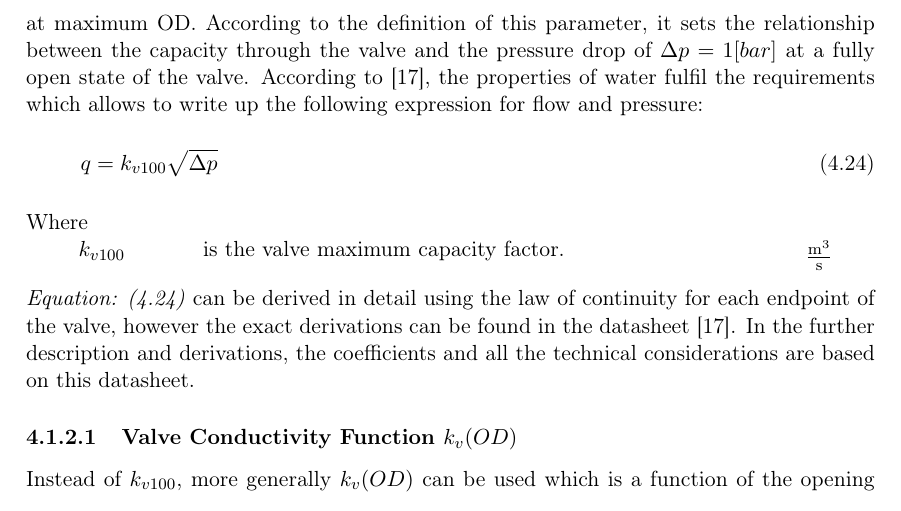
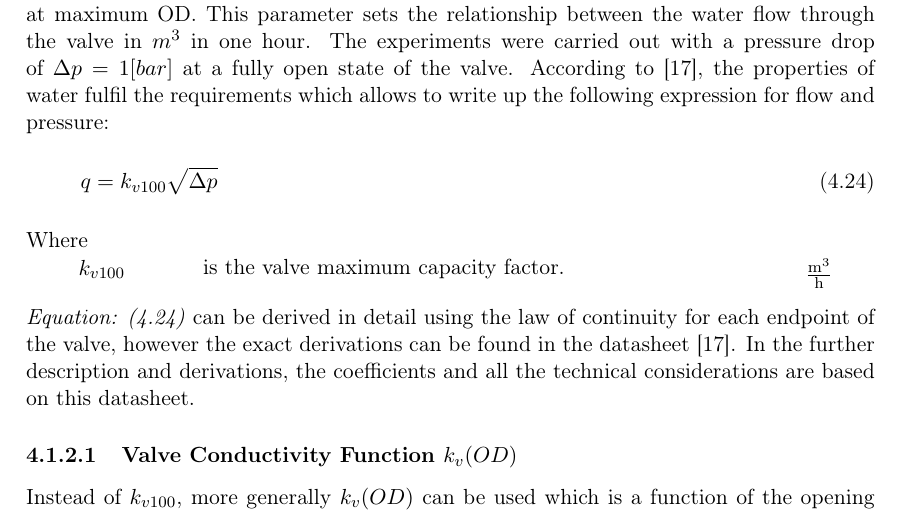
Before and after one commit to SBKrogh/WaterTank, a LaTeX thesis (Gr830.tex, which reads report/analysis/valve_model.tex): part of page 24 of 69, cut at the place of the change. Compiled offline with pdfLaTeX.

Commit message:
Corrected Kv value

```diff
--- a/report/analysis/valve_model.tex
+++ b/report/analysis/valve_model.tex
@@ -16,7 +16,7 @@ In the given system, valves are considered as end-user components since they are
 
 %In \eqref{ValveModel}, the form-loss coefficient is taken into account in order to determine the pressure drop. Although $k_f$ is a coefficient that describes the resistance of the valve,
 
-In case of valves, manufacturers provide a parameter which indicates the valve capacity. This coefficient is called the $k_{v100}$- factor that describes the conductivity of the valve at maximum OD. According to the definition of this parameter, it sets the relationship between the capacity through the valve and the pressure drop of $\Delta p = 1 [bar]$ at a fully open state of the valve. According to \cite{kvvalve}, the properties of water fulfil the requirements which allows to write up the following expression for flow and pressure:
+In case of valves, manufacturers provide a parameter which indicates the valve capacity. This coefficient is called the $k_{v100}$- factor that describes the conductivity of the valve at maximum OD. This parameter sets the relationship between the water flow through the valve in $m^{3}$ in one hour. The experiments were carried out with a pressure drop of $\Delta p = 1 [bar]$ at a fully open state of the valve. According to \cite{kvvalve}, the properties of water fulfil the requirements which allows to write up the following expression for flow and pressure:
 
 \begin{equation}
 \label{kvequation}
@@ -33,7 +33,7 @@ is the valve maximum capacity factor.
  \end{minipage}
 \begin{minipage}[t]{0.10\textwidth}
 \vspace*{2mm}
-\textcolor{White}{te}$\unit{\frac{m^{3}}{s}}$
+\textcolor{White}{te}$\unit{\frac{m^{3}}{h}}$
 \end{minipage}
 
 \eqref{kvequation} can be derived in detail using the law of continuity for each endpoint of the valve, however the exact derivations can be found in the datasheet \cite{kvvalve}. In the further description and derivations, the coefficients and all the technical considerations are based on this datasheet.
```
